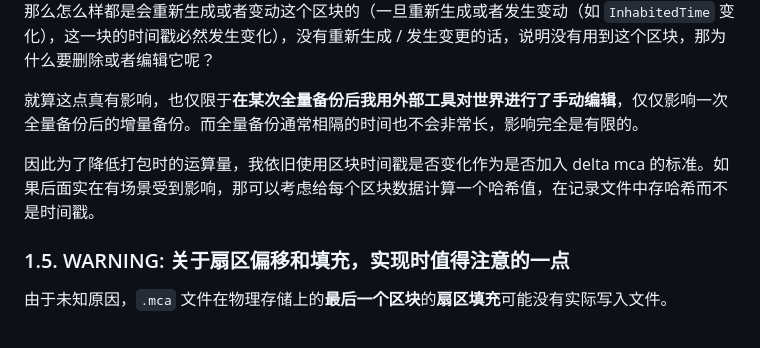
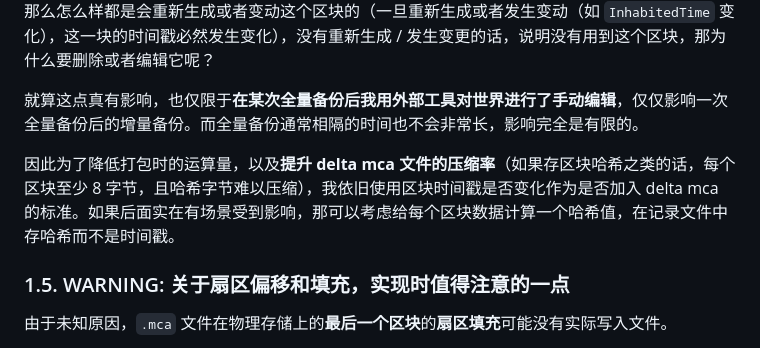
Before and after one commit to Bottle-M/PotatoSack, a Markdown page: memos/potatosack-3.0.0-design.md, the part around the change. Rendered like a GitHub page.

Commit message:
docs(memos): 更新“区块时间戳和删除可能导致的问题”部分的描述

```diff
--- a/memos/potatosack-3.0.0-design.md
+++ b/memos/potatosack-3.0.0-design.md
@@ -88,7 +88,7 @@
 
 就算这点真有影响，也仅限于**在某次全量备份后我用外部工具对世界进行了手动编辑**，仅仅影响一次全量备份后的增量备份。而全量备份通常相隔的时间也不会非常长，影响完全是有限的。
 
-因此为了降低打包时的运算量，我依旧使用区块时间戳是否变化作为是否加入 delta mca 的标准。如果后面实在有场景受到影响，那可以考虑给每个区块数据计算一个哈希值，在记录文件中存哈希而不是时间戳。
+因此为了降低打包时的运算量，以及**提升 delta mca 文件的压缩率**（如果存区块哈希之类的话，每个区块至少 8 字节，且哈希字节难以压缩），我依旧使用区块时间戳是否变化作为是否加入 delta mca 的标准。如果后面实在有场景受到影响，那可以考虑给每个区块数据计算一个哈希值，在记录文件中存哈希而不是时间戳。
 
 ### 1.5. WARNING: 关于扇区偏移和填充，实现时值得注意的一点
 
```
